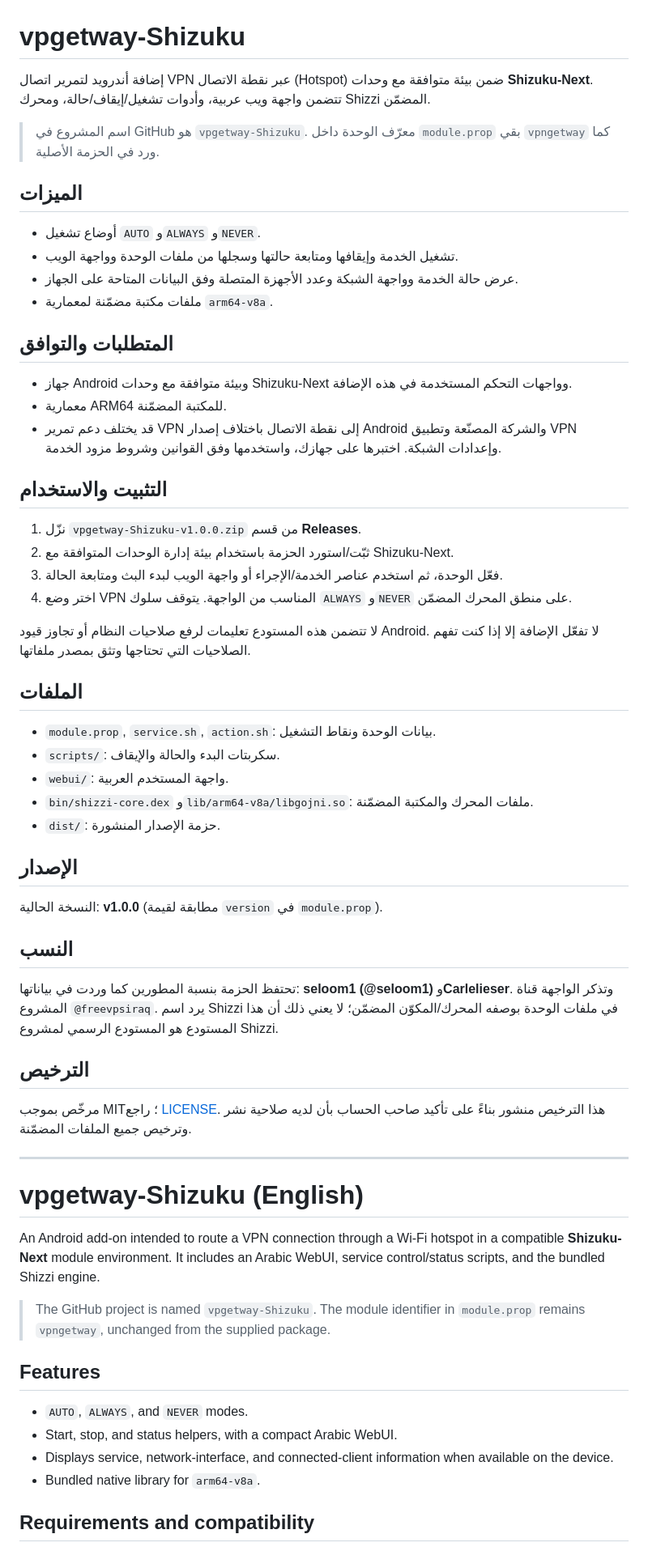
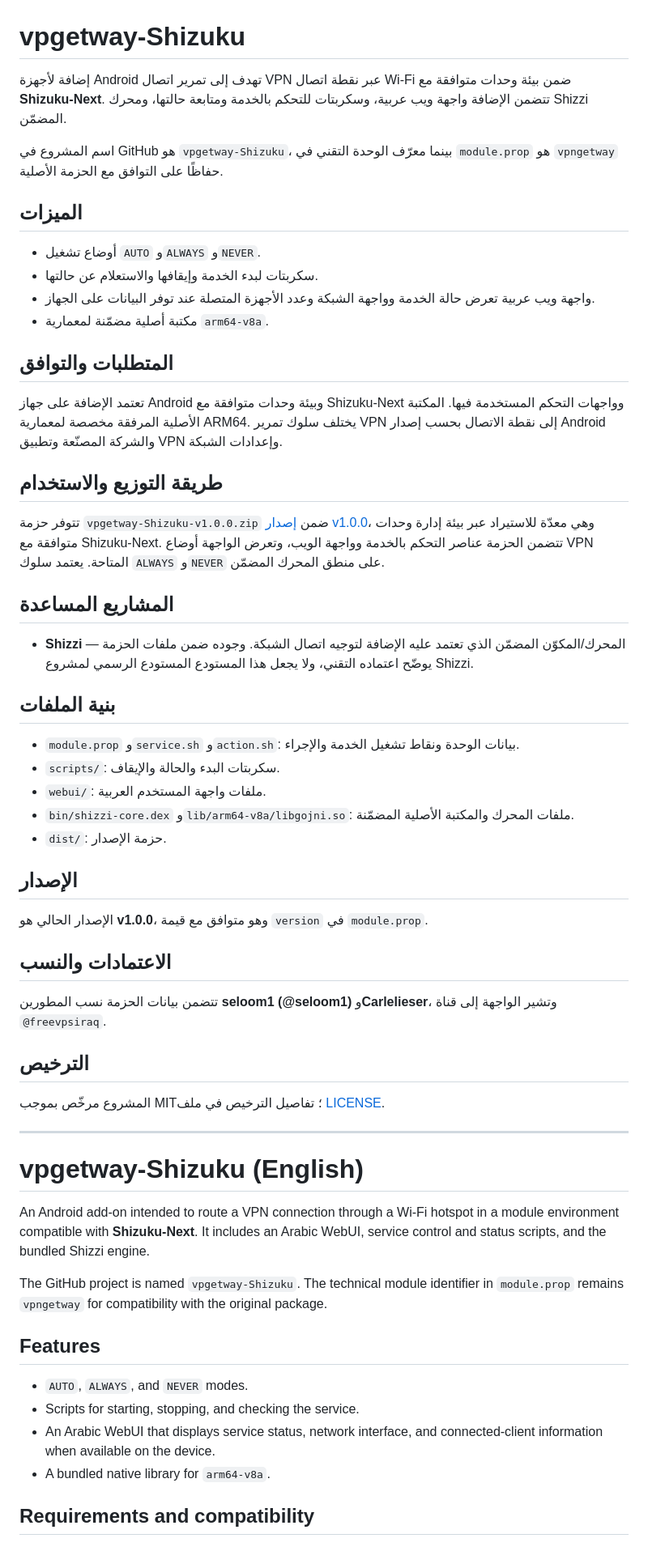
Before and after one commit to seloom1/vpgetway-Shizuku, a Markdown page: README.md, the part around one of its changes. Shown at 81% size. GitHub-like rendering.

Commit message:
Rewrite README in descriptive style and credit Shizzi

```diff
--- a/README.md
+++ b/README.md
@@ -1,65 +1,62 @@
 # vpgetway-Shizuku
 
-إضافة أندرويد لتمرير اتصال VPN عبر نقطة الاتصال (Hotspot) ضمن بيئة متوافقة مع وحدات **Shizuku-Next**. تتضمن واجهة ويب عربية، وأدوات تشغيل/إيقاف/حالة، ومحرك Shizzi المضمّن.
+إضافة لأجهزة Android تهدف إلى تمرير اتصال VPN عبر نقطة اتصال Wi-Fi ضمن بيئة وحدات متوافقة مع **Shizuku-Next**. تتضمن الإضافة واجهة ويب عربية، وسكربتات للتحكم بالخدمة ومتابعة حالتها، ومحرك Shizzi المضمّن.
 
-> اسم المشروع في GitHub هو `vpgetway-Shizuku`. معرّف الوحدة داخل `module.prop` بقي `vpngetway` كما ورد في الحزمة الأصلية.
+اسم المشروع في GitHub هو `vpgetway-Shizuku`، بينما معرّف الوحدة التقني في `module.prop` هو `vpngetway` حفاظًا على التوافق مع الحزمة الأصلية.
 
 ## الميزات
 
 - أوضاع تشغيل `AUTO` و`ALWAYS` و`NEVER`.
-- تشغيل الخدمة وإيقافها ومتابعة حالتها وسجلها من ملفات الوحدة وواجهة الويب.
-- عرض حالة الخدمة وواجهة الشبكة وعدد الأجهزة المتصلة وفق البيانات المتاحة على الجهاز.
-- ملفات مكتبة مضمّنة لمعمارية `arm64-v8a`.
+- سكربتات لبدء الخدمة وإيقافها والاستعلام عن حالتها.
+- واجهة ويب عربية تعرض حالة الخدمة وواجهة الشبكة وعدد الأجهزة المتصلة عند توفر البيانات على الجهاز.
+- مكتبة أصلية مضمّنة لمعمارية `arm64-v8a`.
 
 ## المتطلبات والتوافق
 
-- جهاز Android وبيئة متوافقة مع وحدات Shizuku-Next وواجهات التحكم المستخدمة في هذه الإضافة.
-- معمارية ARM64 للمكتبة المضمّنة.
-- قد يختلف دعم تمرير VPN إلى نقطة الاتصال باختلاف إصدار Android والشركة المصنّعة وتطبيق VPN وإعدادات الشبكة. اختبرها على جهازك، واستخدمها وفق القوانين وشروط مزود الخدمة.
+تعتمد الإضافة على جهاز Android وبيئة وحدات متوافقة مع Shizuku-Next وواجهات التحكم المستخدمة فيها. المكتبة الأصلية المرفقة مخصصة لمعمارية ARM64. يختلف سلوك تمرير VPN إلى نقطة الاتصال بحسب إصدار Android والشركة المصنّعة وتطبيق VPN وإعدادات الشبكة.
 
-## التثبيت والاستخدام
+## طريقة التوزيع والاستخدام
 
-1. نزّل `vpgetway-Shizuku-v1.0.0.zip` من قسم **Releases**.
-2. ثبّت/استورد الحزمة باستخدام بيئة إدارة الوحدات المتوافقة مع Shizuku-Next.
-3. فعّل الوحدة، ثم استخدم عناصر الخدمة/الإجراء أو واجهة الويب لبدء البث ومتابعة الحالة.
-4. اختر وضع VPN المناسب من الواجهة. يتوقف سلوك `ALWAYS` و`NEVER` على منطق المحرك المضمّن.
+تتوفر حزمة `vpgetway-Shizuku-v1.0.0.zip` ضمن [إصدار v1.0.0](https://github.com/seloom1/vpgetway-Shizuku/releases/tag/v1.0.0)، وهي معدّة للاستيراد عبر بيئة إدارة وحدات متوافقة مع Shizuku-Next. تتضمن الحزمة عناصر التحكم بالخدمة وواجهة الويب، وتعرض الواجهة أوضاع VPN المتاحة. يعتمد سلوك `ALWAYS` و`NEVER` على منطق المحرك المضمّن.
 
-لا تتضمن هذه المستودع تعليمات لرفع صلاحيات النظام أو تجاوز قيود Android. لا تفعّل الإضافة إلا إذا كنت تفهم الصلاحيات التي تحتاجها وتثق بمصدر ملفاتها.
+## المشاريع المساعدة
 
-## الملفات
+- **Shizzi** — المحرك/المكوّن المضمّن الذي تعتمد عليه الإضافة لتوجيه اتصال الشبكة. وجوده ضمن ملفات الحزمة يوضّح اعتماده التقني، ولا يجعل هذا المستودع المستودع الرسمي لمشروع Shizzi.
 
-- `module.prop`, `service.sh`, `action.sh`: بيانات الوحدة ونقاط التشغيل.
+## بنية الملفات
+
+- `module.prop` و`service.sh` و`action.sh`: بيانات الوحدة ونقاط تشغيل الخدمة والإجراء.
 - `scripts/`: سكربتات البدء والحالة والإيقاف.
-- `webui/`: واجهة المستخدم العربية.
-- `bin/shizzi-core.dex` و`lib/arm64-v8a/libgojni.so`: ملفات المحرك والمكتبة المضمّنة.
-- `dist/`: حزمة الإصدار المنشورة.
+- `webui/`: ملفات واجهة المستخدم العربية.
+- `bin/shizzi-core.dex` و`lib/arm64-v8a/libgojni.so`: ملفات المحرك والمكتبة الأصلية المضمّنة.
+- `dist/`: حزمة الإصدار.
 
 ## الإصدار
 
-النسخة الحالية: **v1.0.0** (مطابقة لقيمة `version` في `module.prop`).
+الإصدار الحالي هو **v1.0.0**، وهو متوافق مع قيمة `version` في `module.prop`.
 
-## النسب
+## الاعتمادات والنسب
 
-تحتفظ الحزمة بنسبة المطورين كما وردت في بياناتها: **seloom1 (@seloom1)** و**Carlelieser**. وتذكر الواجهة قناة المشروع `@freevpsiraq`. يرد اسم Shizzi في ملفات الوحدة بوصفه المحرك/المكوّن المضمّن؛ لا يعني ذلك أن هذا المستودع هو المستودع الرسمي لمشروع Shizzi.
+تتضمن بيانات الحزمة نسب المطورين **seloom1 (@seloom1)** و**Carlelieser**، وتشير الواجهة إلى قناة `@freevpsiraq`.
 
 ## الترخيص
 
-مرخّص بموجب MIT؛ راجع [LICENSE](LICENSE). هذا الترخيص منشور بناءً على تأكيد صاحب الحساب بأن لديه صلاحية نشر وترخيص جميع الملفات المضمّنة.
+المشروع مرخّص بموجب MIT؛ تفاصيل الترخيص في ملف [LICENSE](LICENSE).
 
 ---
 
 # vpgetway-Shizuku (English)
 
-An Android add-on intended to route a VPN connection through a Wi-Fi hotspot in a compatible **Shizuku-Next** module environment. It includes an Arabic WebUI, service control/status scripts, and the bundled Shizzi engine.
+An Android add-on intended to route a VPN connection through a Wi-Fi hotspot in a module environment compatible with **Shizuku-Next**. It includes an Arabic WebUI, service control and status scripts, and the bundled Shizzi engine.
 
-> The GitHub project is named `vpgetway-Shizuku`. The module identifier in `module.prop` remains `vpngetway`, unchanged from the supplied package.
+The GitHub project is named `vpgetway-Shizuku`. The technical module identifier in `module.prop` remains `vpngetway` for compatibility with the original package.
 
 ## Features
 
 - `AUTO`, `ALWAYS`, and `NEVER` modes.
-- Start, stop, and status helpers, with a compact Arabic WebUI.
-- Displays service, network-interface, and connected-client information when available on the device.
-- Bundled native library for `arm64-v8a`.
+- Scripts for starting, stopping, and checking the service.
+- An Arabic WebUI that displays service status, network interface, and connected-client information when available on the device.
+- A bundled native library for `arm64-v8a`.
 
 ## Requirements and compatibility
 
```
Also changed, not shown: other parts of README.md (+20 -11 lines).
